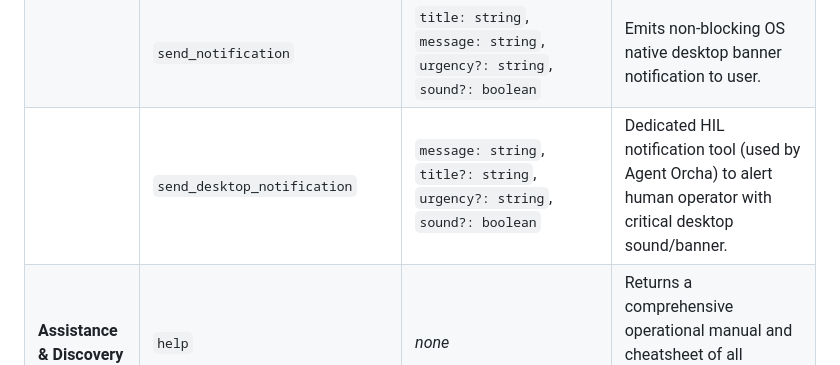
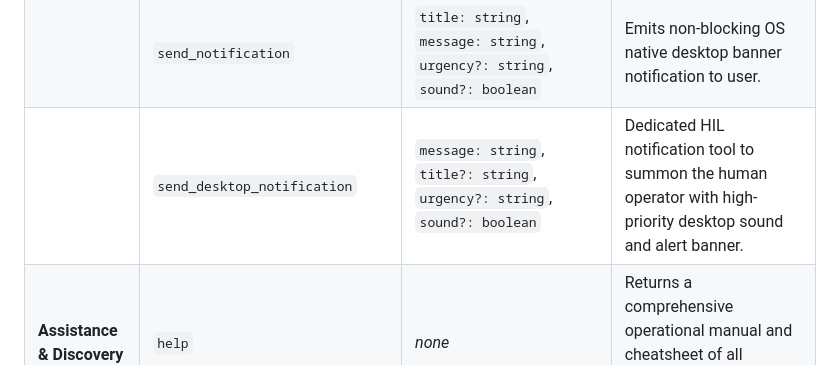
Before and after one commit to hyperbolictonic/hyperbolic-gateway, a Markdown page: README.md, the part around the change. GitHub-like rendering.

Commit message:
docs: generalize send_desktop_notification description in README.md

```diff
--- a/README.md
+++ b/README.md
@@ -269,7 +269,7 @@ Mark Eleven features an embedded, serverless vector database (**LanceDB**) combi
 | | `resolve_human_intervention` | `id?: string`, `notes?: string` | Resolves active intervention request and resumes agent execution. |
 | | `get_human_intervention_status` | _none_ | Checks active intervention status and history log. |
 | | `send_notification` | `title: string`, `message: string`, `urgency?: string`, `sound?: boolean` | Emits non-blocking OS native desktop banner notification to user. |
-| | `send_desktop_notification` | `message: string`, `title?: string`, `urgency?: string`, `sound?: boolean` | Dedicated HIL notification tool (used by Agent Orcha) to alert human operator with critical desktop sound/banner. |
+| | `send_desktop_notification` | `message: string`, `title?: string`, `urgency?: string`, `sound?: boolean` | Dedicated HIL notification tool to summon the human operator with high-priority desktop sound and alert banner. |
 | **Assistance & Discovery** | `help` | _none_ | Returns a comprehensive operational manual and cheatsheet of all available browser automation capabilities. |
 
 ---
```
